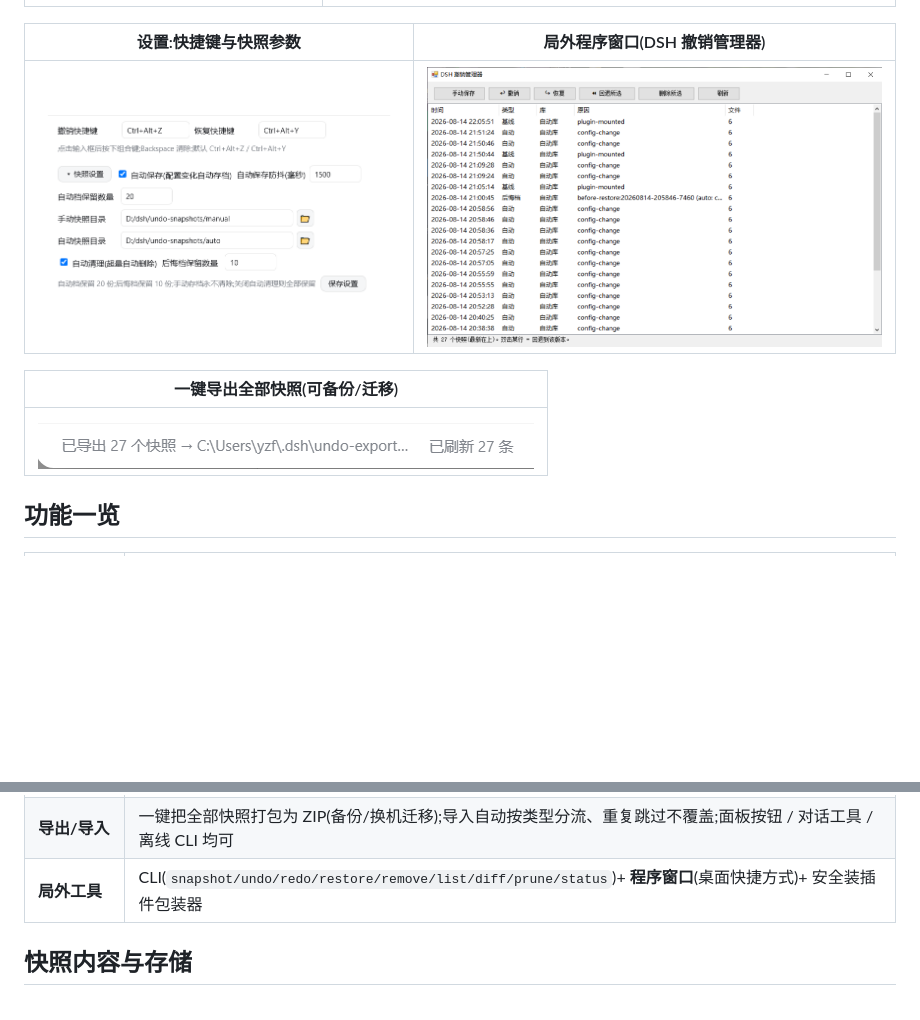
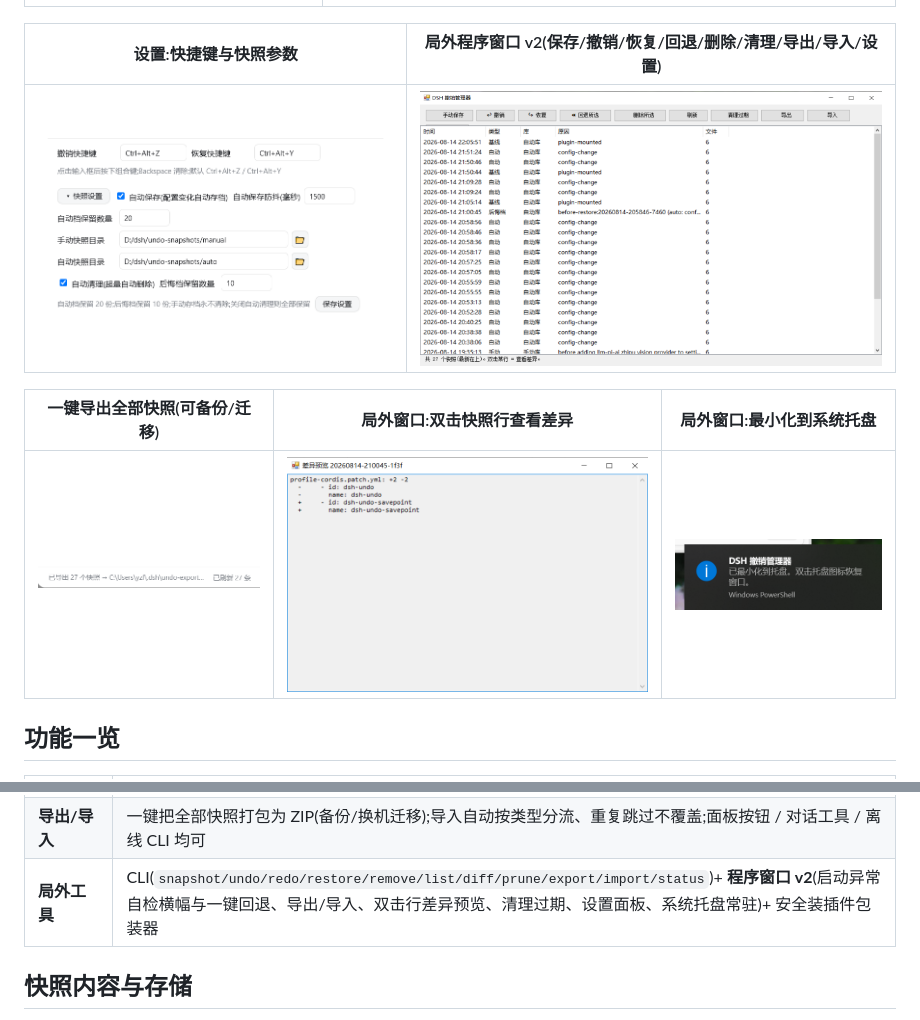
Before and after one commit to lire1131/dsh-undo-plugin, a Markdown page: README.md, 2 parts joined by grey strips. GitHub-like rendering; pictures changed too: docs/4.png, docs/6.png (added), docs/7.png (added); blank space fills up the shorter version.

```diff
--- a/README.md
+++ b/README.md
@@ -14,13 +14,13 @@
 |---|---|
 | ![1](docs/1.png) | ![2](docs/2.png) |
 
-| 设置:快捷键与快照参数 | 局外程序窗口(DSH 撤销管理器) |
+| 设置:快捷键与快照参数 | 局外程序窗口 v2(保存/撤销/恢复/回退/删除/清理/导出/导入/设置) |
 |---|---|
 | ![3](docs/3.png) | ![4](docs/4.png) |
 
-| 一键导出全部快照(可备份/迁移) |
-|---|
-| ![5](docs/5.png) |
+| 一键导出全部快照(可备份/迁移) | 局外窗口:双击快照行查看差异 | 局外窗口:最小化到系统托盘 |
+|---|---|---|
+| ![5](docs/5.png) | ![6](docs/6.png) | ![7](docs/7.png) |
 
 ## 功能一览
 
@@ -36,7 +36,7 @@
 | **撤销/重做栈** | 连续多步撤销;撤销后可重做;有新变更则阻止重做;每次撤销前先把当前状态存为"后悔档" |
 | **启动异常自检** | 上次 DSH 崩溃/被杀未正常启动时,启动后自动检测并在快照列表与面板顶部警告,引导你回退到上次正常状态 |
 | **导出/导入** | 一键把全部快照打包为 ZIP(备份/换机迁移);导入自动按类型分流、重复跳过不覆盖;面板按钮 / 对话工具 / 离线 CLI 均可 |
-| **局外工具** | CLI(`snapshot/undo/redo/restore/remove/list/diff/prune/status`)+ **程序窗口**(桌面快捷方式)+ 安全装插件包装器 |
+| **局外工具** | CLI(`snapshot/undo/redo/restore/remove/list/diff/prune/export/import/status`)+ **程序窗口 v2**(启动异常自检横幅与一键回退、导出/导入、双击行差异预览、清理过期、设置面板、系统托盘常驻)+ 安全装插件包装器 |
 
 ## 快照内容与存储
 
```
Also changed, not shown: README.en.md (+5 -5 lines).
